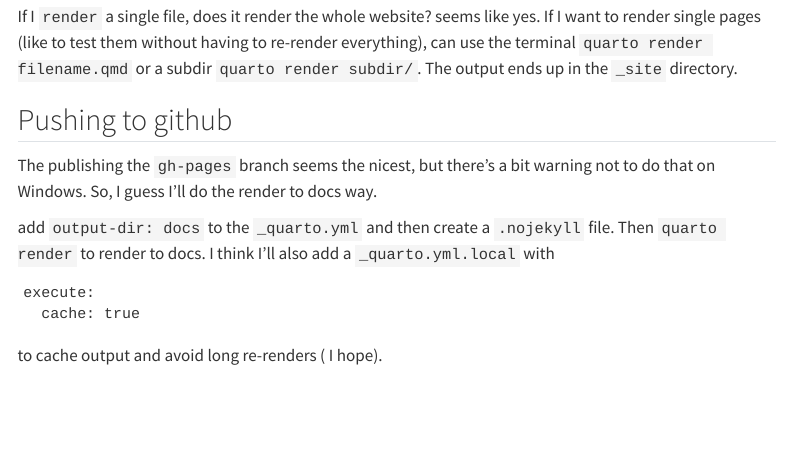
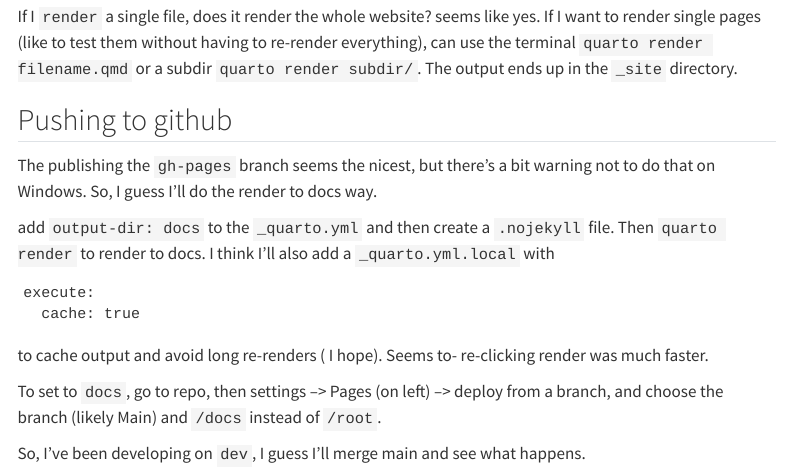
Before and after one commit to galenholt/galenholt.github.io, a Quarto document (RpyEnvs/quarto_website_github.qmd): the page in a window 1100 px wide, from 1280 px down. Rendered offline with R 4.5, knitr and Pandoc in place of Quarto, with nearby package versions; menus at the side of the page are left out.

Commit message:
minor edits

```diff
--- a/RpyEnvs/quarto_website_github.qmd
+++ b/RpyEnvs/quarto_website_github.qmd
@@ -54,4 +54,8 @@ add `output-dir: docs` to the `_quarto.yml` and then create a `.nojekyll` file.
     execute:
       cache: true
 
-to cache output and avoid long re-renders ( I hope).
+to cache output and avoid long re-renders ( I hope). Seems to- re-clicking render was much faster.
+
+To set to `docs`, go to repo, then settings --\> Pages (on left) --\> deploy from a branch, and choose the branch (likely Main) and `/docs` instead of `/root`.
+
+So, I've been developing on `dev`, I guess I'll merge main and see what happens.
```
Also changed, not shown: docs/search.json, 1 other file.
